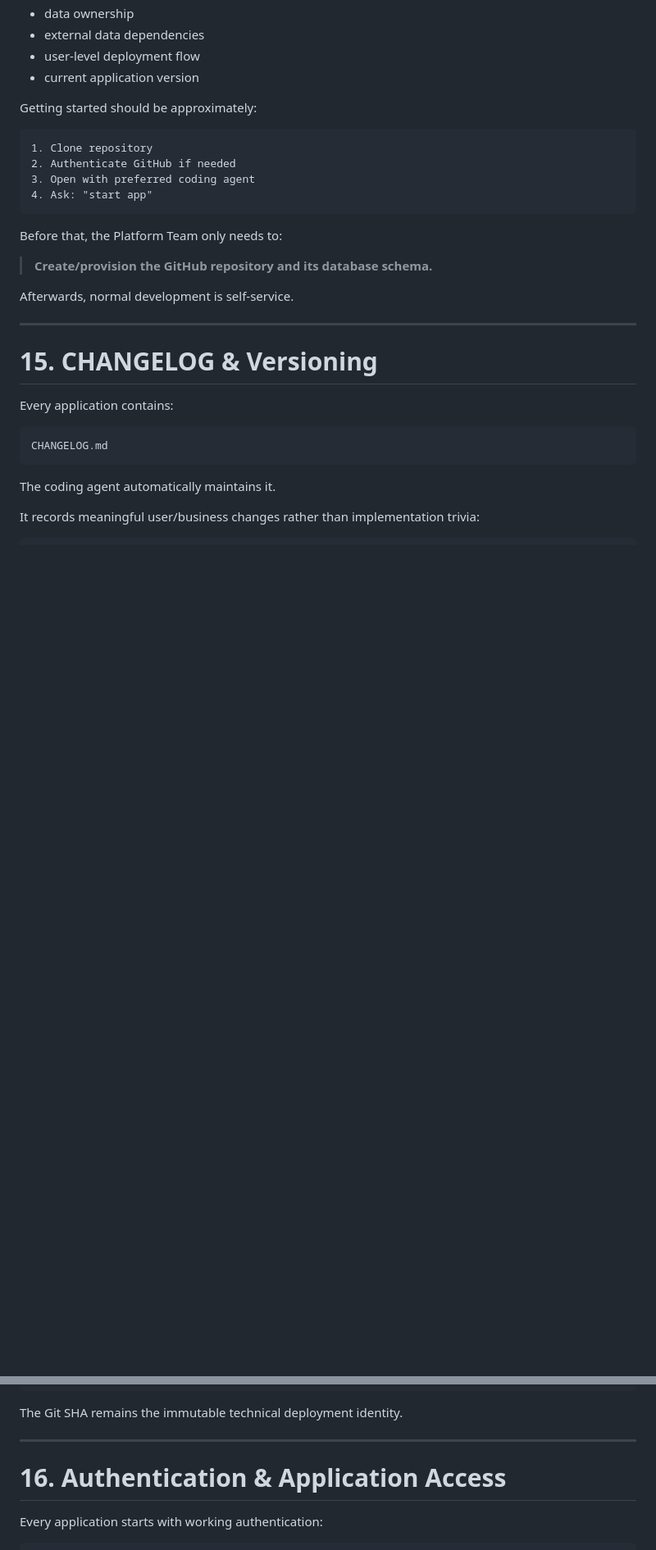
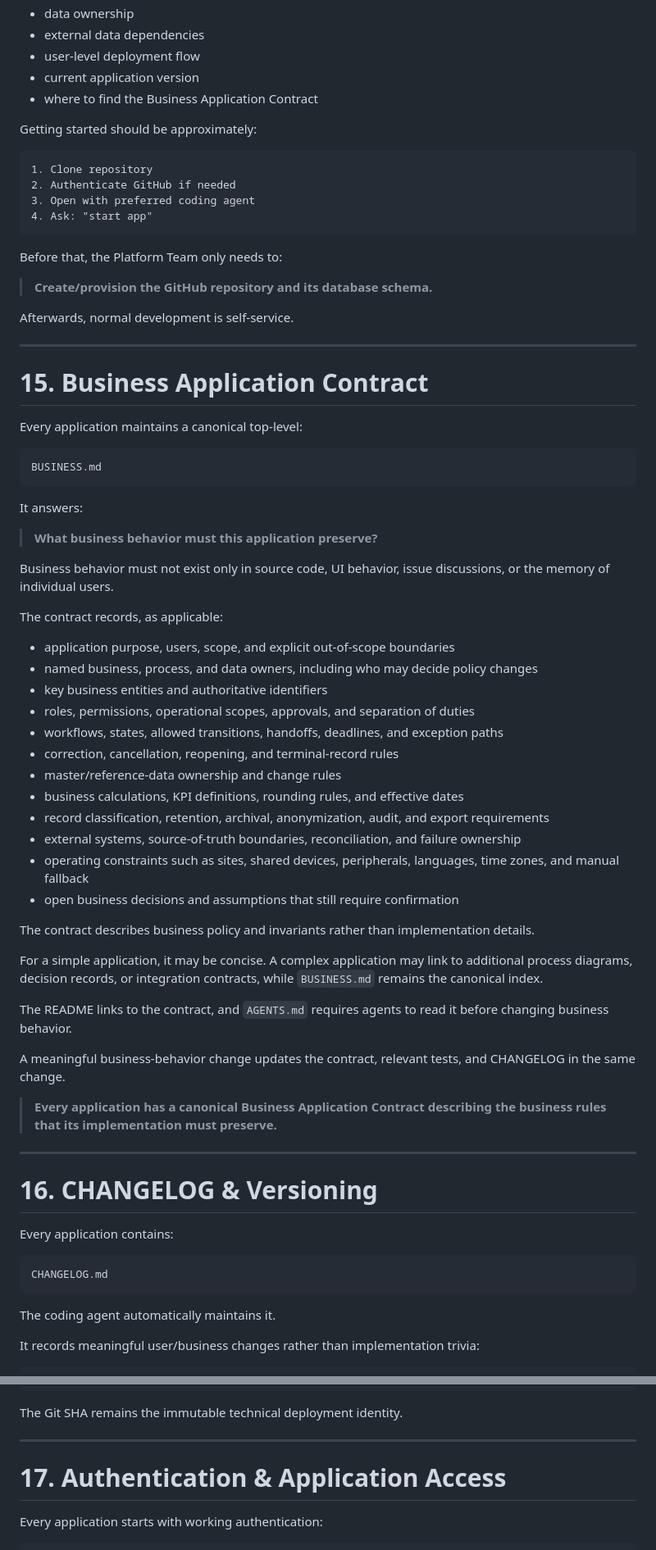
Before and after one commit to 8monkey-ai/monkeyOS, a Markdown page: README.md, 2 parts joined by grey strips. Shown at 82% size. GitHub-like rendering; blank space fills up the shorter version.

Commit message:
docs: add business application contract rule

````diff
--- a/README.md
+++ b/README.md
@@ -526,6 +529,7 @@ It explains:
 - external data dependencies
 - user-level deployment flow
 - current application version
+- where to find the Business Application Contract
 
 Getting started should be approximately:
 
@@ -544,7 +548,48 @@ Afterwards, normal development is self-service.
 
 ---
 
-# 15. CHANGELOG & Versioning
+# 15. Business Application Contract
+
+Every application maintains a canonical top-level:
+
+```text
+BUSINESS.md
+```
+
+It answers:
+
+> **What business behavior must this application preserve?**
+
+Business behavior must not exist only in source code, UI behavior, issue discussions, or the memory of individual users.
+
+The contract records, as applicable:
+
+- application purpose, users, scope, and explicit out-of-scope boundaries
+- named business, process, and data owners, including who may decide policy changes
+- key business entities and authoritative identifiers
+- roles, permissions, operational scopes, approvals, and separation of duties
+- workflows, states, allowed transitions, handoffs, deadlines, and exception paths
+- correction, cancellation, reopening, and terminal-record rules
+- master/reference-data ownership and change rules
+- business calculations, KPI definitions, rounding rules, and effective dates
+- record classification, retention, archival, anonymization, audit, and export requirements
+- external systems, source-of-truth boundaries, reconciliation, and failure ownership
+- operating constraints such as sites, shared devices, peripherals, languages, time zones, and manual fallback
+- open business decisions and assumptions that still require confirmation
+
+The contract describes business policy and invariants rather than implementation details.
+
+For a simple application, it may be concise. A complex application may link to additional process diagrams, decision records, or integration contracts, while `BUSINESS.md` remains the canonical index.
+
+The README links to the contract, and `AGENTS.md` requires agents to read it before changing business behavior.
+
+A meaningful business-behavior change updates the contract, relevant tests, and CHANGELOG in the same change.
+
+> **Every application has a canonical Business Application Contract describing the business rules that its implementation must preserve.**
+
+---
+
+# 16. CHANGELOG & Versioning
 
 Every application contains:
 
@@ -589,7 +634,7 @@ The Git SHA remains the immutable technical deployment identity.
 
 ---
 
-# 16. Authentication & Application Access
+# 17. Authentication & Application Access
 
 Every application starts with working authentication:
 
````
Also changed, not shown: other parts of README.md (+29 -21 lines).
